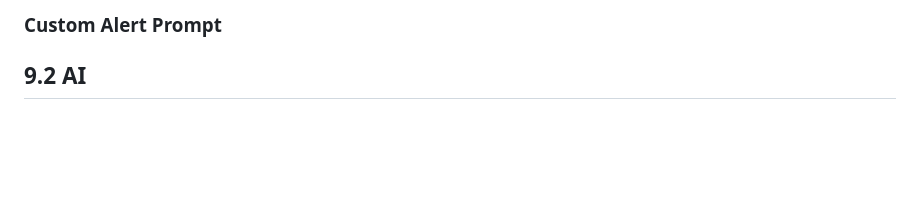
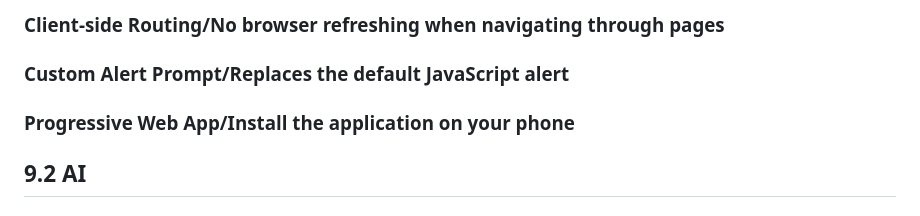
Before and after one commit to willswats/race-time, a Markdown page: README.md, the part around one of its changes. Drawn GitHub-style; blank space fills up the shorter version.

```diff
--- a/README.md
+++ b/README.md
@@ -49,5 +54,9 @@ This component uses `localStorage` to set the `userId` and `userRole`, which is
 
-### Custom Alert Prompt
+### Client-side Routing/No browser refreshing when navigating through pages
+
+### Custom Alert Prompt/Replaces the default JavaScript alert
+
+### Progressive Web App/Install the application on your phone
 
 ## 9.2 AI
 
```
Also changed, not shown: other parts of README.md (+27 -22 lines).
